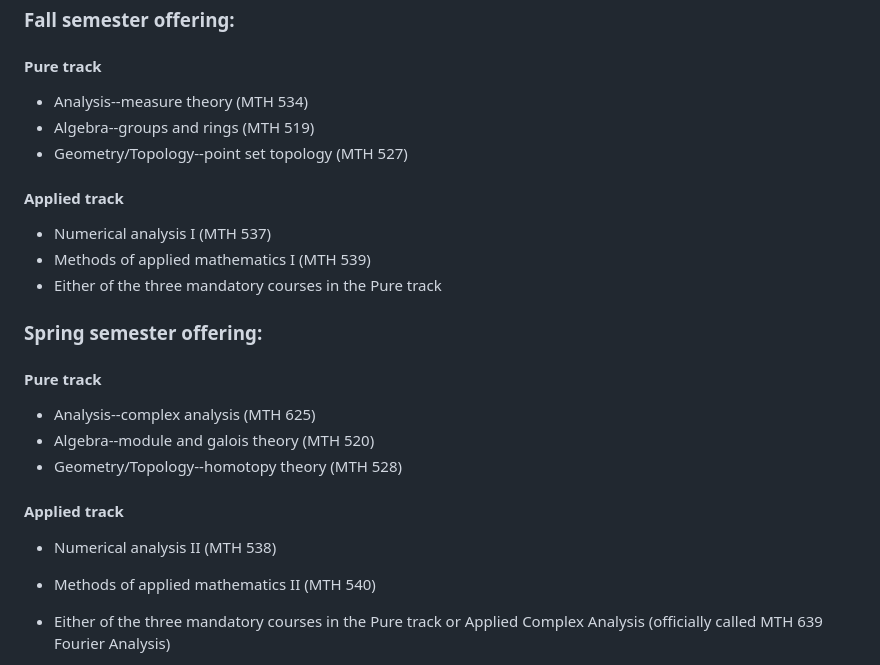
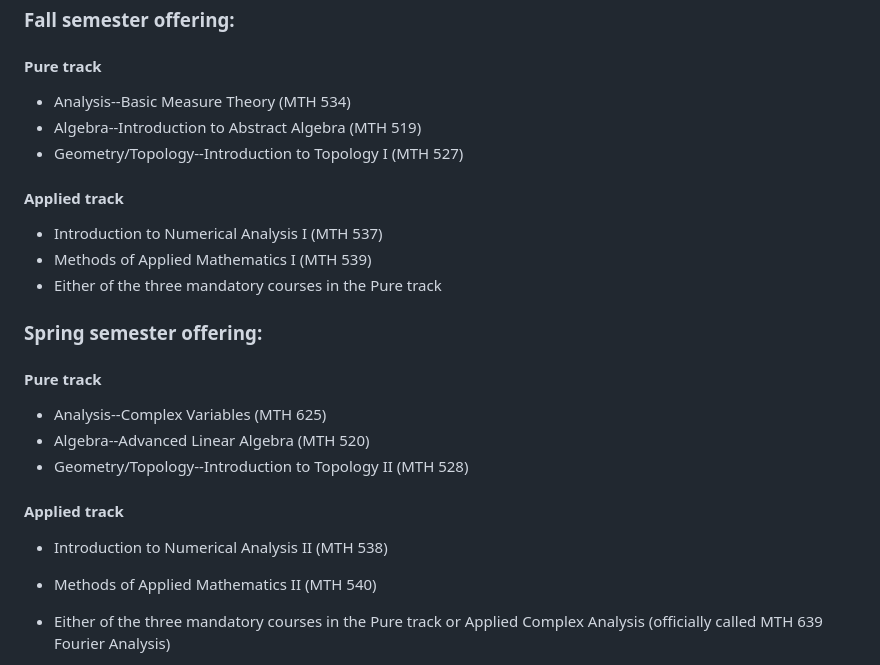
Before and after one commit to naokimas/naokimasuda.github.io, a Markdown page: gsd.md, the part around the change. Drawn GitHub-style.

```diff
--- a/gsd.md
+++ b/gsd.md
@@ -56,25 +56,25 @@ The first year courses are structured as a cohort sequence. You must be enrolled
 ### Fall semester offering:
 
 #### Pure track
--	Analysis--measure theory (MTH 534)
--	Algebra--groups and rings (MTH 519)
--	Geometry/Topology--point set topology (MTH 527)
+-	Analysis--Basic Measure Theory (MTH 534)
+-	Algebra--Introduction to Abstract Algebra (MTH 519)
+-	Geometry/Topology--Introduction to Topology I (MTH 527)
 
 ####	Applied track
--	Numerical analysis I (MTH 537)
--	Methods of applied mathematics I (MTH 539)
+-	Introduction to Numerical Analysis I (MTH 537)
+-	Methods of Applied Mathematics I (MTH 539)
 -	Either of the three mandatory courses in the Pure track
 
 ### Spring semester offering:
 
 #### Pure track
--	Analysis--complex analysis (MTH 625)
--	Algebra--module and galois theory (MTH 520)
--	Geometry/Topology--homotopy theory (MTH 528)
+-	Analysis--Complex Variables (MTH 625)
+-	Algebra--Advanced Linear Algebra (MTH 520)
+-	Geometry/Topology--Introduction to Topology II (MTH 528)
 
 ####	Applied track
--	Numerical analysis II (MTH 538)
--	Methods of applied mathematics II (MTH 540)
+-	Introduction to Numerical Analysis II (MTH 538)
+-	Methods of Applied Mathematics II (MTH 540)
 -	Either of the three mandatory courses in the Pure track or Applied Complex Analysis (officially called MTH 639 Fourier Analysis)
 
 - If you are international MA student or international unsupported PhD student, you must register for a fourth course.
```
